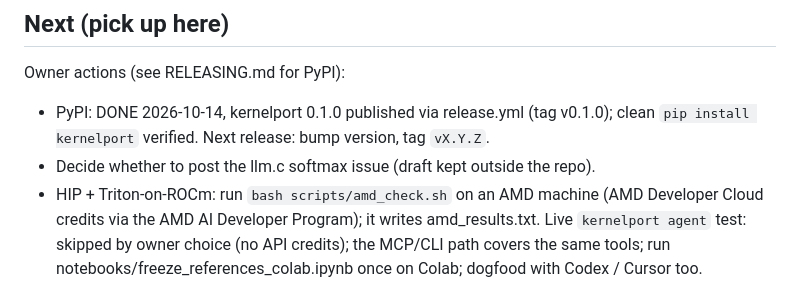
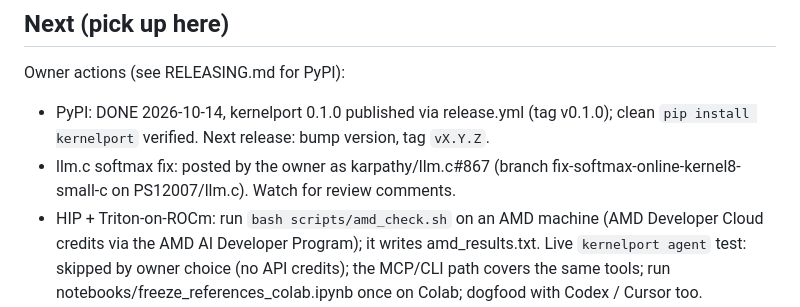
Before and after one commit to PS12007/kernelport, a Markdown page: PROGRESS.md, the part around the change. Rendered like a GitHub page.

```diff
--- a/PROGRESS.md
+++ b/PROGRESS.md
@@ -226,7 +226,8 @@
 Owner actions (see RELEASING.md for PyPI):
 - PyPI: DONE 2026-10-14, kernelport 0.1.0 published via release.yml (tag v0.1.0); clean `pip install
   kernelport` verified. Next release: bump version, tag `vX.Y.Z`.
-- Decide whether to post the llm.c softmax issue (draft kept outside the repo).
+- llm.c softmax fix: posted by the owner as karpathy/llm.c#867 (branch fix-softmax-online-kernel8-small-c
+  on PS12007/llm.c). Watch for review comments.
 - HIP + Triton-on-ROCm: run `bash scripts/amd_check.sh` on an AMD machine (AMD Developer Cloud
   credits via the AMD AI Developer Program); it writes amd_results.txt. Live `kernelport agent` test: skipped
   by owner choice (no API credits); the MCP/CLI path covers the same tools;
```
Also changed, not shown: LAUNCH_PLAN.md (+54 -96 lines).
